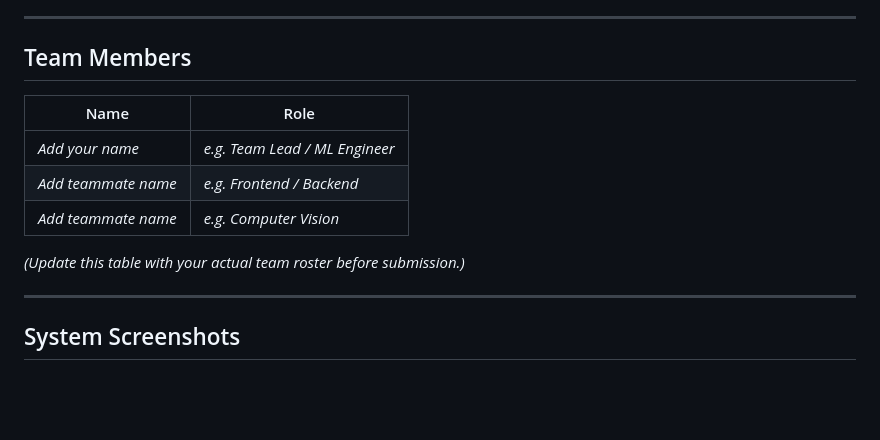
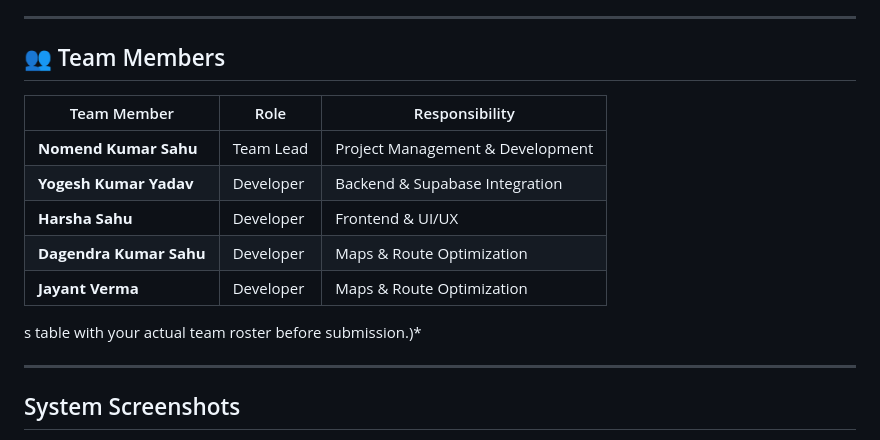
Before and after one commit to saveyagroup-cell/pwmu_dashboard, a Markdown page: README.md, the part around the change. Rendered like a GitHub page; blank space fills up the shorter version.

Commit message:
add member name

```diff
--- a/README.md
+++ b/README.md
@@ -195,15 +195,16 @@ This app is a long-running Flask server with background camera/inference threads
 
 ---
 
-## Team Members
+## 👥 Team Members
 
-| Name | Role |
-|---|---|
-| _Add your name_ | _e.g. Team Lead / ML Engineer_ |
-| _Add teammate name_ | _e.g. Frontend / Backend_ |
-| _Add teammate name_ | _e.g. Computer Vision_ |
-
-*(Update this table with your actual team roster before submission.)*
+| Team Member       | Role      | Responsibility                   |
+| ----------------- | --------- | -------------------------------- |
+| **Nomend Kumar Sahu** | Team Lead | Project Management & Development |
+| **Yogesh Kumar Yadav** | Developer | Backend & Supabase Integration   |
+| **Harsha Sahu** | Developer | Frontend & UI/UX                 |
+| **Dagendra Kumar Sahu** | Developer | Maps & Route Optimization        |
+| **Jayant Verma** | Developer | Maps & Route Optimization        |
+s table with your actual team roster before submission.)*
 
 ---
 
```
